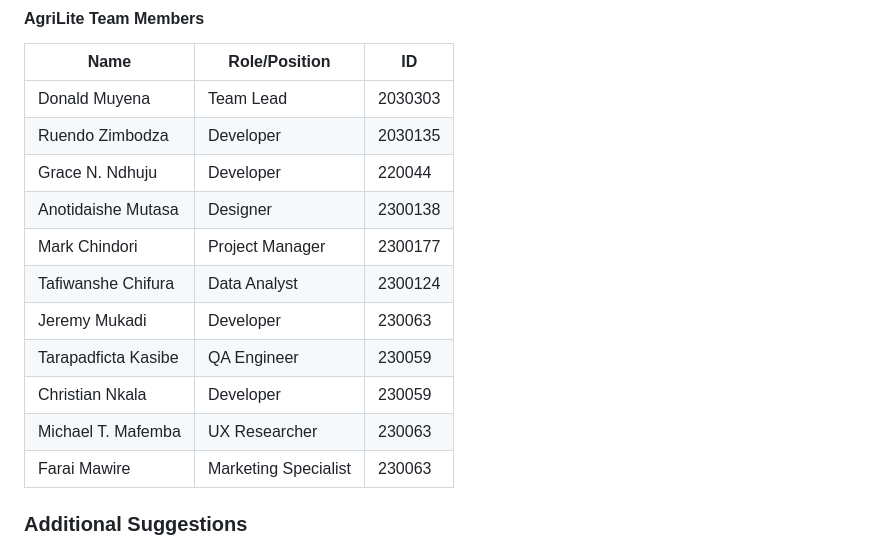
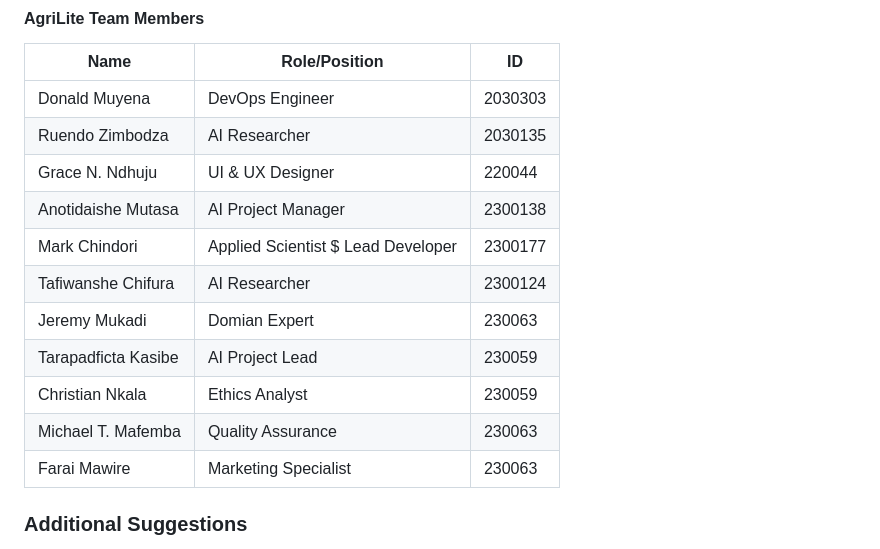
Before and after one commit to marknature/AgriLite-FL, a Markdown page: README.md, the part around the change. Rendered like a GitHub page.

Commit message:
Revise team member roles in README.md
Updated team member roles and positions in the README.

```diff
--- a/README.md
+++ b/README.md
@@ -19,17 +19,17 @@ The project extends ideas from **Harvestify** and integrates concepts inspired b
 
 | Name                        | Role/Position        | ID        |
 |-----------------------------|----------------------|-----------|
-| Donald Muyena               | Team Lead            | 2030303   |
-| Ruendo Zimbodza            | Developer            | 2030135   |
-| Grace N. Ndhuju            | Developer            | 220044    |
-| Anotidaishe Mutasa         | Designer             | 2300138   |
-| Mark Chindori               | Project Manager      | 2300177   |
-| Tafiwanshe Chifura         | Data Analyst         | 2300124   |
-| Jeremy Mukadi               | Developer            | 230063    |
-| Tarapadficta Kasibe        | QA Engineer          | 230059    |
-| Christian Nkala            | Developer            | 230059    |
-| Michael T. Mafemba         | UX Researcher        | 230063    |
-| Farai Mawire               | Marketing Specialist  | 230063    |
+| Donald Muyena               | DevOps Engineer       | 2030303   |
+| Ruendo Zimbodza             | AI Researcher        | 2030135   |
+| Grace N. Ndhuju             | UI & UX Designer     | 220044    |
+| Anotidaishe Mutasa          | AI Project Manager   | 2300138   |
+| Mark Chindori               | Applied Scientist $ Lead Developer | 2300177   |
+| Tafiwanshe Chifura          | AI Researcher         | 2300124   |
+| Jeremy Mukadi               | Domian Expert         | 230063    |
+| Tarapadficta Kasibe         | AI Project Lead       | 230059    |
+| Christian Nkala             | Ethics Analyst        | 230059    |
+| Michael T. Mafemba          | Quality Assurance     | 230063    |
+| Farai Mawire                | Marketing Specialist  | 230063    |
 
 ### Additional Suggestions
 - **Roles/Positions:** You can specify roles or responsibilities for each team member if applicable to provide more context.
```
